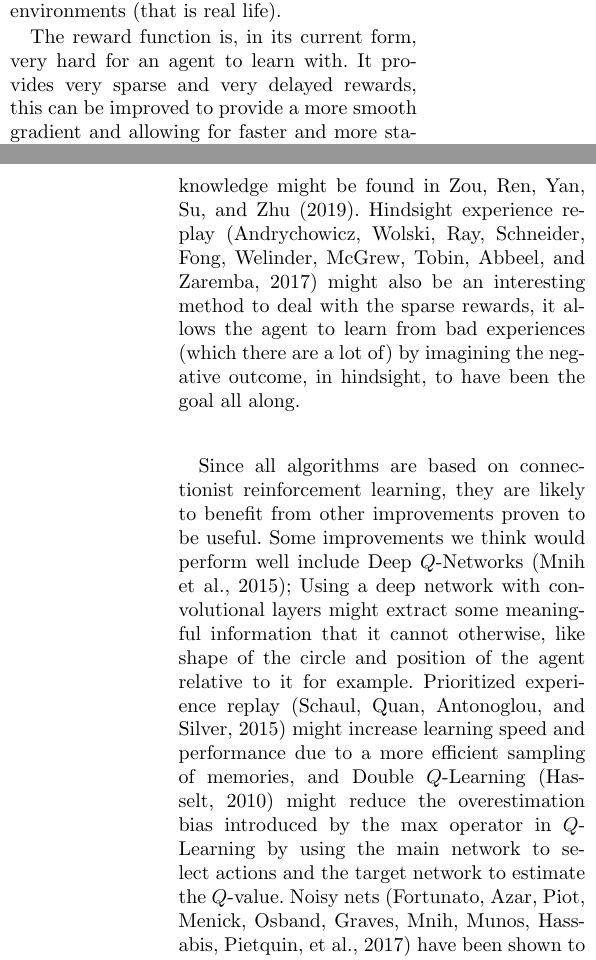
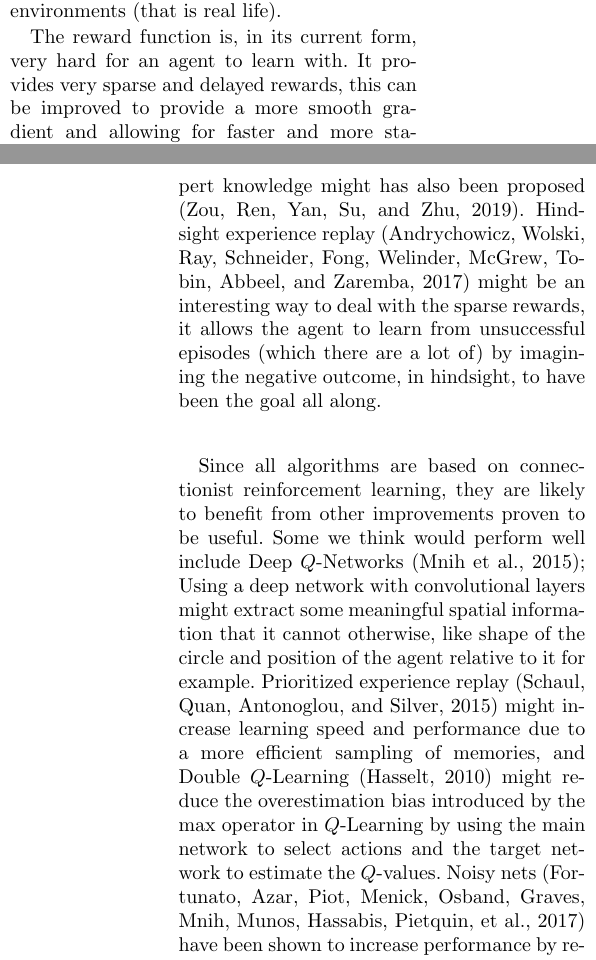
Before and after one commit to dashdeckers/Wildfire-Control-Python, a LaTeX paper (Report/report.tex, which reads Report/conclusion.tex): two parts of the columns of pages 12 and 13 of 14, joined at a grey line, cut so that both start at the same text. Compiled offline with pdfLaTeX.

Commit message:
Minor fixes

```diff
--- a/Report/conclusion.tex
+++ b/Report/conclusion.tex
@@ -3,8 +3,8 @@
 \section{Conclusion}\label{sec:conclusions}
 The simulation environment was very simplified. We have the functionality to determine the wind speed and direction but did not have the time to explore those options. There is also support for more cell types such as grass versus trees or rivers, each with different properties for a more complex and realistic environment. We believe this should be investigated in subsequent research, because the system should ultimately prove itself reliable in more complex environments (that is real life).
 
-The reward function is, in its current form, very hard for an agent to learn with. It provides very sparse and very delayed rewards, this can be improved to provide a more smooth gradient and allowing for faster and more stable learning, and less reliance on demonstration data. There are also methods of introducing additional rewards while keeping the optimal policy identical (and in the case of multi-agent control, also keeping the Nash equilibria equal) \citep{ng1999policy}. A more general framework that can learn efficient reward shaping without the need for expert knowledge might be found in \cite{zou2019reward}. Hindsight experience replay \citep{andrychowicz2017hindsight} might also be an interesting method to deal with the sparse rewards, it allows the agent to learn from bad experiences (which there are a lot of) by imagining the negative outcome, in hindsight, to have been the goal all along.
+The reward function is, in its current form, very hard for an agent to learn with. It provides very sparse and delayed rewards, this can be improved to provide a more smooth gradient and allowing for faster and more stable learning, and less reliance on demonstration data. There are also methods of introducing additional rewards while keeping the optimal policy identical (and in the case of multi-agent control, also keeping the Nash equilibria equal) \citep{ng1999policy}. A more general framework that can learn efficient reward shaping without the need for expert knowledge might has also been proposed \citep{zou2019reward}. Hindsight experience replay \citep{andrychowicz2017hindsight} might be an interesting way to deal with the sparse rewards, it allows the agent to learn from unsuccessful episodes (which there are a lot of) by imagining the negative outcome, in hindsight, to have been the goal all along.
 
-Since all algorithms are based on connectionist reinforcement learning, they are likely to benefit from other improvements proven to be useful. Some improvements we think would perform well include Deep $Q$-Networks \citep{mnih2015human}; Using a deep network with convolutional layers might extract some meaningful information that it cannot otherwise, like shape of the circle and position of the agent relative to it for example. Prioritized experience replay \citep{schaul2015prioritized} might increase learning speed and performance due to a more efficient sampling of memories, and Double $Q$-Learning \citep{hasselt2010double} might reduce the overestimation bias introduced by the max operator in $Q$-Learning by using the main network to select actions and the target network to estimate the $Q$-value. Noisy nets \citep{fortunato2017noisy} have been shown to increase performance by replacing the e-greedy policy with parameterized noise in the network for a better exploration heuristic. For effective combinations of these improvements, see \cite{hessel2018rainbow}.
+Since all algorithms are based on connectionist reinforcement learning, they are likely to benefit from other improvements proven to be useful. Some we think would perform well include Deep $Q$-Networks \citep{mnih2015human}; Using a deep network with convolutional layers might extract some meaningful spatial information that it cannot otherwise, like shape of the circle and position of the agent relative to it for example. Prioritized experience replay \citep{schaul2015prioritized} might increase learning speed and performance due to a more efficient sampling of memories, and Double $Q$-Learning \citep{hasselt2010double} might reduce the overestimation bias introduced by the max operator in $Q$-Learning by using the main network to select actions and the target network to estimate the $Q$-values. Noisy nets \citep{fortunato2017noisy} have been shown to increase performance by replacing the e-greedy policy with parameterized noise in the network for a better exploration heuristic. For effective combinations of these improvements, see \cite{hessel2018rainbow}.
 
 The results may have shown more interesting patterns for longer runs (more than 10,000 episodes). We might have seen the same patterns in performance for the 14-by-14 maps as for the 10-by-10 ones, just on a larger scale. It also likely that some patterns are not visible even on the smaller map size with 10000 episodes, such as the drop in performance for Q-Learning without Dueling networks.
```
